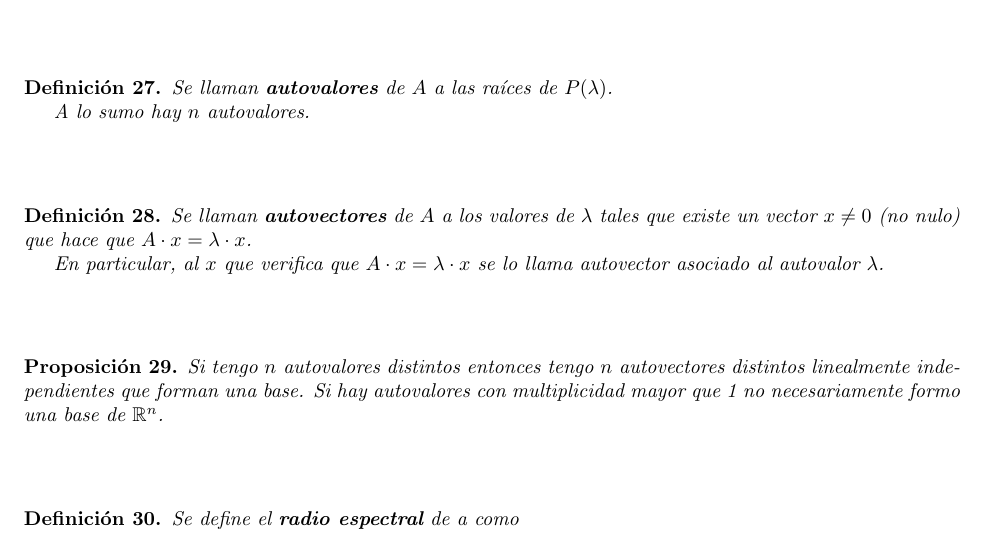
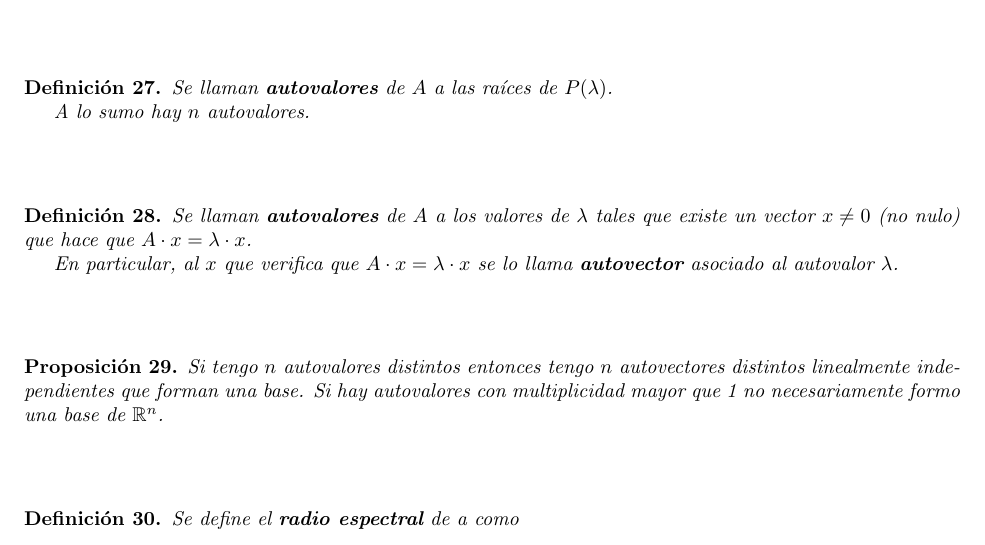
Before and after one commit to CubaWiki/MetNum-ApunteTeorica-jsackmann, a LaTeX document (MetNum.tex): part of page 35 of 57, cut so that both start at the same text. Compiled offline with pdfLaTeX.

Commit message:
Lambda es el autovalor

```diff
--- a/MetNum.tex
+++ b/MetNum.tex
@@ -2492,9 +2492,9 @@ Para toda esta sección, consideramos $A$ una matriz de $\R^{n\x n}$
 ~\newline
 
 \begin{defi}
-	Se llaman \textbf{autovectores} de $A$ a los valores de $\lambda$ tales que existe un vector $x\neq 0$ (no nulo) que hace que $A\cdot x = \lambda \cdot x$.
-
-	En particular, al $x$ que verifica que $A\cdot x = \lambda \cdot x$ se lo llama autovector asociado al autovalor $\lambda$.
+	Se llaman \textbf{autovalores} de $A$ a los valores de $\lambda$ tales que existe un vector $x\neq 0$ (no nulo) que hace que $A\cdot x = \lambda \cdot x$.
+
+	En particular, al $x$ que verifica que $A\cdot x = \lambda \cdot x$ se lo llama \textbf{autovector} asociado al autovalor $\lambda$.
 \end{defi}
 ~\newline
 
```
